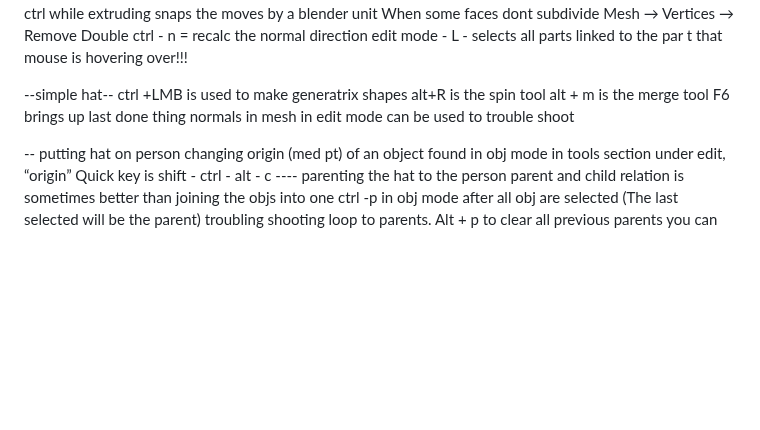
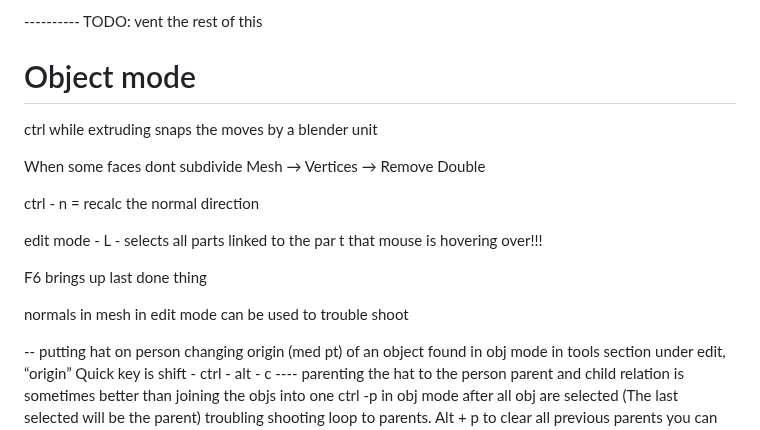
Before and after one commit to MajorZiploc/tooling_notes, a Markdown page: blender/notes.md, the part around one of its changes. Rendered like a GitHub page; blank space fills up the shorter version.

Commit message:
^blender

```diff
--- a/blender/notes.md
+++ b/blender/notes.md
@@ -34,13 +152,18 @@ lasso select - ctrl - lmb, to select, ctrl - select - lmb to deselect
+---------- TODO: vent the rest of this
+
+
+# Object mode
+
 ctrl while extruding snaps the moves by a blender unit
+
 When some faces dont subdivide Mesh → Vertices → Remove Double
+
 ctrl - n = recalc the normal direction
+
 edit mode - L - selects all parts linked to the par	t that mouse is hovering over!!!
 
---simple hat--
-ctrl +LMB is used to make generatrix shapes
-alt+R is the spin tool
-alt + m is the merge tool
 F6 brings up last done thing
+
 normals in mesh in edit mode can be used to trouble shoot
 
 -- putting hat on person
```
Also changed, not shown: other parts of blender/notes.md (+129 -11 lines).
